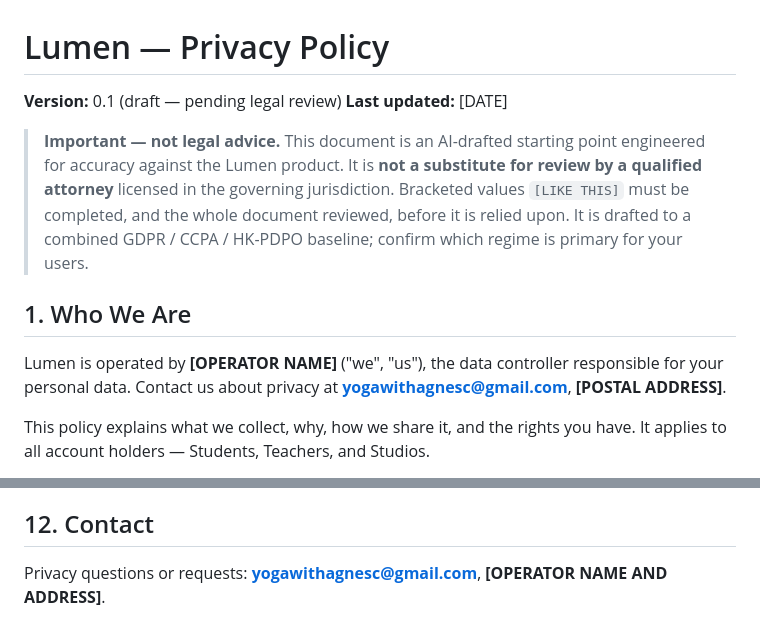
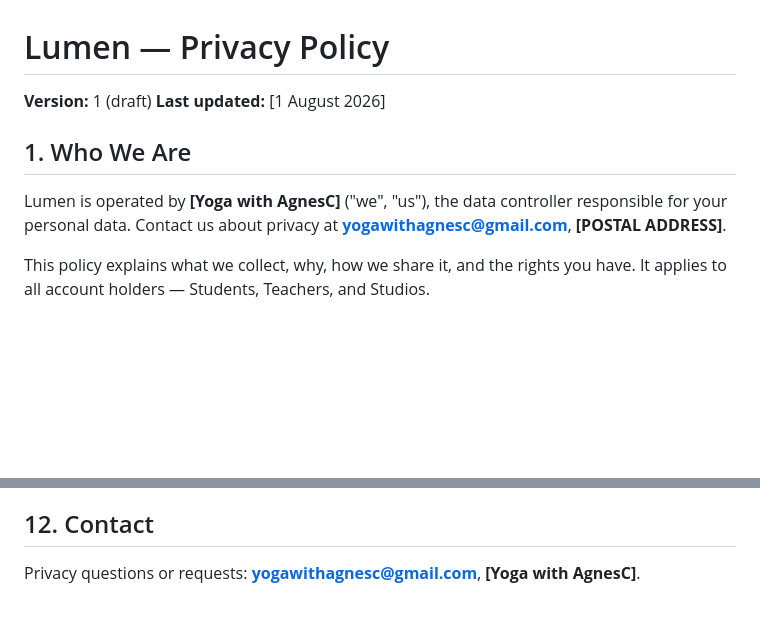
Before and after one commit to yogawithagnesc/yoga-app, a Markdown page: legal/privacy-policy.md, 2 parts joined by grey strips. GitHub-like rendering; blank space fills up the shorter version.

Commit message:
Update privacy policy

```diff
--- a/legal/privacy-policy.md
+++ b/legal/privacy-policy.md
@@ -1,17 +1,11 @@
 # Lumen — Privacy Policy
 
-**Version:** 0.1 (draft — pending legal review)
-**Last updated:** [DATE]
-
-> **Important — not legal advice.** This document is an AI-drafted starting point engineered
-> for accuracy against the Lumen product. It is **not a substitute for review by a qualified
-> attorney** licensed in the governing jurisdiction. Bracketed values `[LIKE THIS]` must be
-> completed, and the whole document reviewed, before it is relied upon. It is drafted to a
-> combined GDPR / CCPA / HK-PDPO baseline; confirm which regime is primary for your users.
+**Version:** 1 (draft)
+**Last updated:** [1 August 2026]
 
 ## 1. Who We Are
 
-Lumen is operated by **[OPERATOR NAME]** ("we", "us"), the data controller responsible for your
+Lumen is operated by **[Yoga with AgnesC]** ("we", "us"), the data controller responsible for your
 personal data. Contact us about privacy at **yogawithagnesc@gmail.com**, **[POSTAL ADDRESS]**.
 
 This policy explains what we collect, why, how we share it, and the rights you have. It applies
@@ -140,4 +134,4 @@ email before they take effect.
 
 ## 12. Contact
 
-Privacy questions or requests: **yogawithagnesc@gmail.com**, **[OPERATOR NAME AND ADDRESS]**.
+Privacy questions or requests: **yogawithagnesc@gmail.com**, **[Yoga with AgnesC]**.
```
